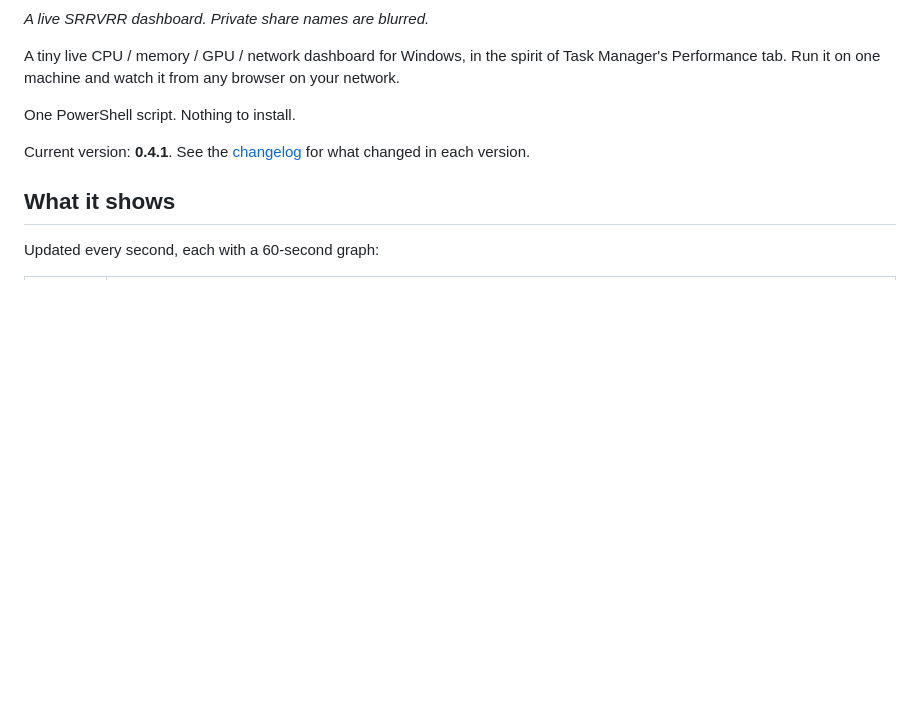
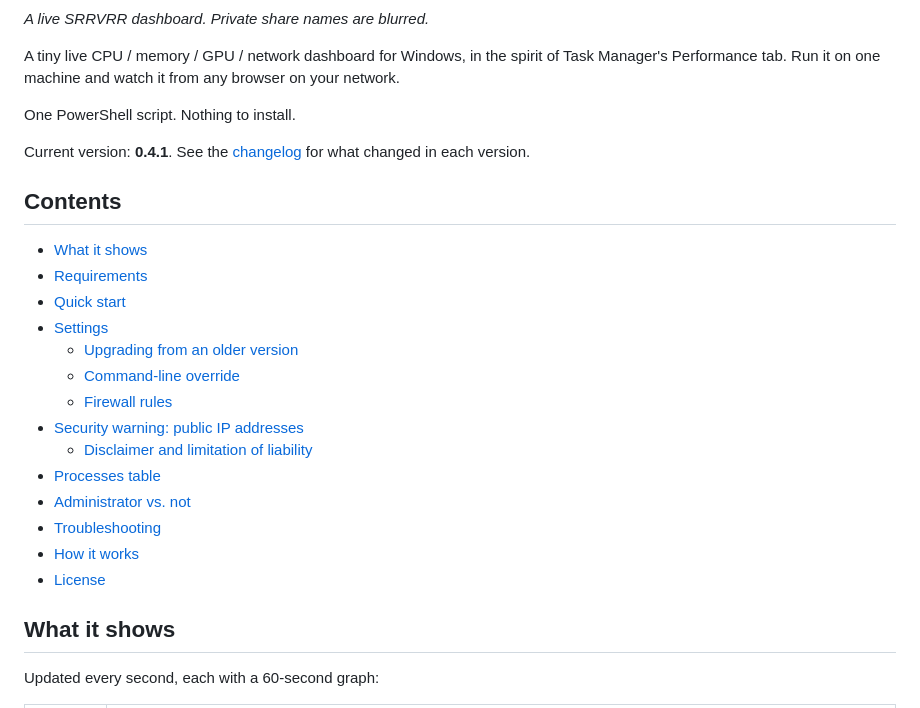
Before and after one commit to nscarritt/SRRVRR, a Markdown page: README.md, the part around the change. Drawn GitHub-style; blank space fills up the shorter version.

Commit message:
Add a table of contents to the README
A Contents section after the intro links all 14 sections and subsections;
every link was checked against GitHub's heading anchors.

Co-Authored-By: Claude Opus 5.5 <noreply@anthropic.com>

```diff
--- a/README.md
+++ b/README.md
@@ -11,6 +11,23 @@ browser on your network.
 One PowerShell script. Nothing to install.
 
 Current version: **0.4.1**. See the [changelog](CHANGELOG.md) for what changed in each version.
+
+## Contents
+
+- [What it shows](#what-it-shows)
+- [Requirements](#requirements)
+- [Quick start](#quick-start)
+- [Settings](#settings)
+  - [Upgrading from an older version](#upgrading-from-an-older-version)
+  - [Command-line override](#command-line-override)
+  - [Firewall rules](#firewall-rules)
+- [Security warning: public IP addresses](#security-warning-public-ip-addresses)
+  - [Disclaimer and limitation of liability](#disclaimer-and-limitation-of-liability)
+- [Processes table](#processes-table)
+- [Administrator vs. not](#administrator-vs-not)
+- [Troubleshooting](#troubleshooting)
+- [How it works](#how-it-works)
+- [License](#license)
 
 ## What it shows
 
```
Also changed, not shown: CHANGELOG.md (+1 -0 lines).
